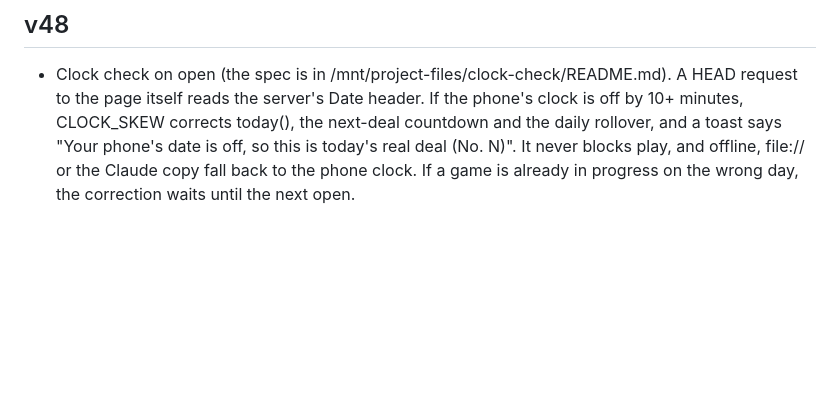
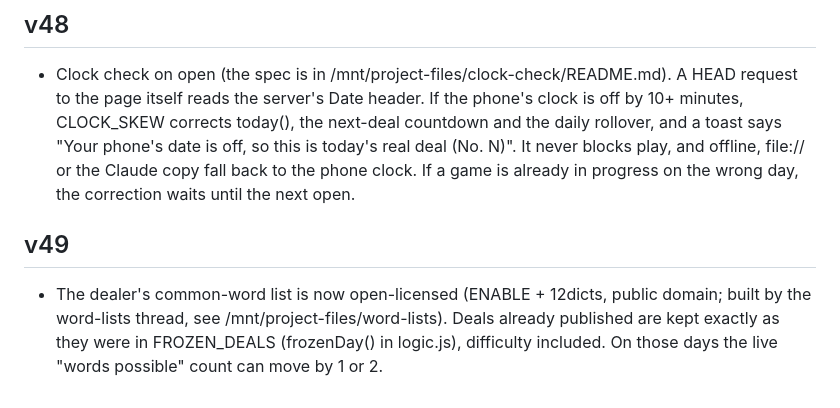
Before and after one commit to SmAisle/abcdeal, a Markdown page: README.md, the part around the change. GitHub-like rendering; blank space fills up the shorter version.

Commit message:
README: v49 notes (#46)
Claude-Session: https://claude.ai/code/session_01MqTmyvmPpHnrJAEHv7UbrL

Co-authored-by: Claude <noreply@anthropic.com>

```diff
--- a/README.md
+++ b/README.md
@@ -169,3 +169,6 @@ After agreeing to the terms, the website version (github.io or smaisle.app) send
 
 ## v48
 - Clock check on open (the spec is in /mnt/project-files/clock-check/README.md). A HEAD request to the page itself reads the server's Date header. If the phone's clock is off by 10+ minutes, CLOCK_SKEW corrects today(), the next-deal countdown and the daily rollover, and a toast says "Your phone's date is off, so this is today's real deal (No. N)". It never blocks play, and offline, file:// or the Claude copy fall back to the phone clock. If a game is already in progress on the wrong day, the correction waits until the next open.
+
+## v49
+- The dealer's common-word list is now open-licensed (ENABLE + 12dicts, public domain; built by the word-lists thread, see /mnt/project-files/word-lists). Deals already published are kept exactly as they were in FROZEN_DEALS (frozenDay() in logic.js), difficulty included. On those days the live "words possible" count can move by 1 or 2.
```
